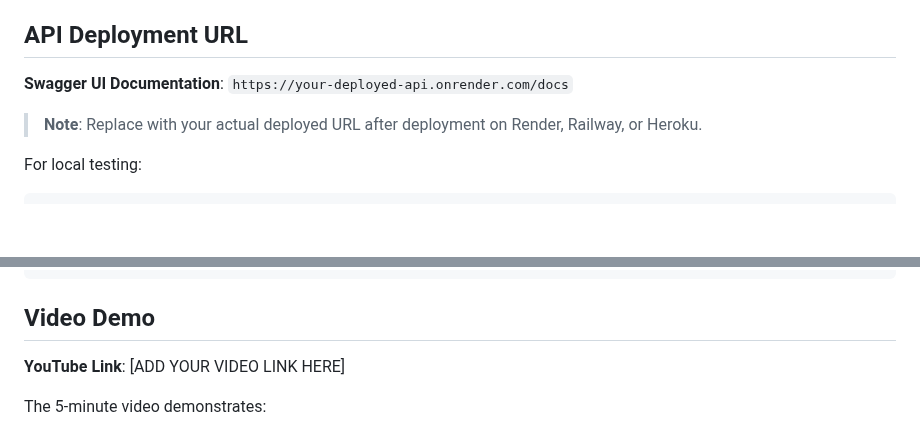
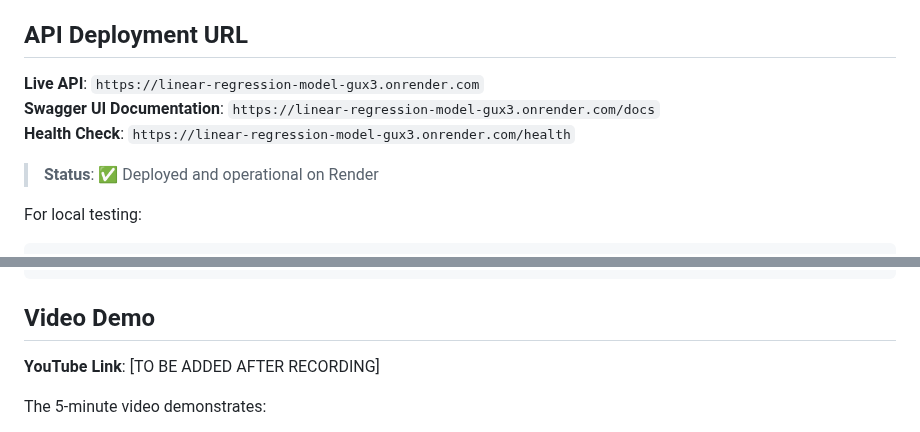
Before and after one commit to Sougnabe/linear_regression_model, a Markdown page: README.md, 2 parts joined by grey strips. Drawn GitHub-style; blank space fills up the shorter version.

Commit message:
Add deployed API URL to README

````diff
--- a/README.md
+++ b/README.md
@@ -94,9 +94,11 @@ linear_regression_model/
 
 ## API Deployment URL
 
-**Swagger UI Documentation**: `https://your-deployed-api.onrender.com/docs`
+**Live API**: `https://linear-regression-model-gux3.onrender.com`
+**Swagger UI Documentation**: `https://linear-regression-model-gux3.onrender.com/docs`
+**Health Check**: `https://linear-regression-model-gux3.onrender.com/health`
 
-> **Note**: Replace with your actual deployed URL after deployment on Render, Railway, or Heroku.
+> **Status**: ✅ Deployed and operational on Render
 
 For local testing:
 ```bash
@@ -190,7 +192,7 @@ final String apiUrl = 'https://your-deployed-api.com/predict';
 
 ## Video Demo
 
-**YouTube Link**: [ADD YOUR VIDEO LINK HERE]
+**YouTube Link**: [TO BE ADDED AFTER RECORDING]
 
 The 5-minute video demonstrates:
 1. ✅ Notebook walkthrough showing model training and results
````
